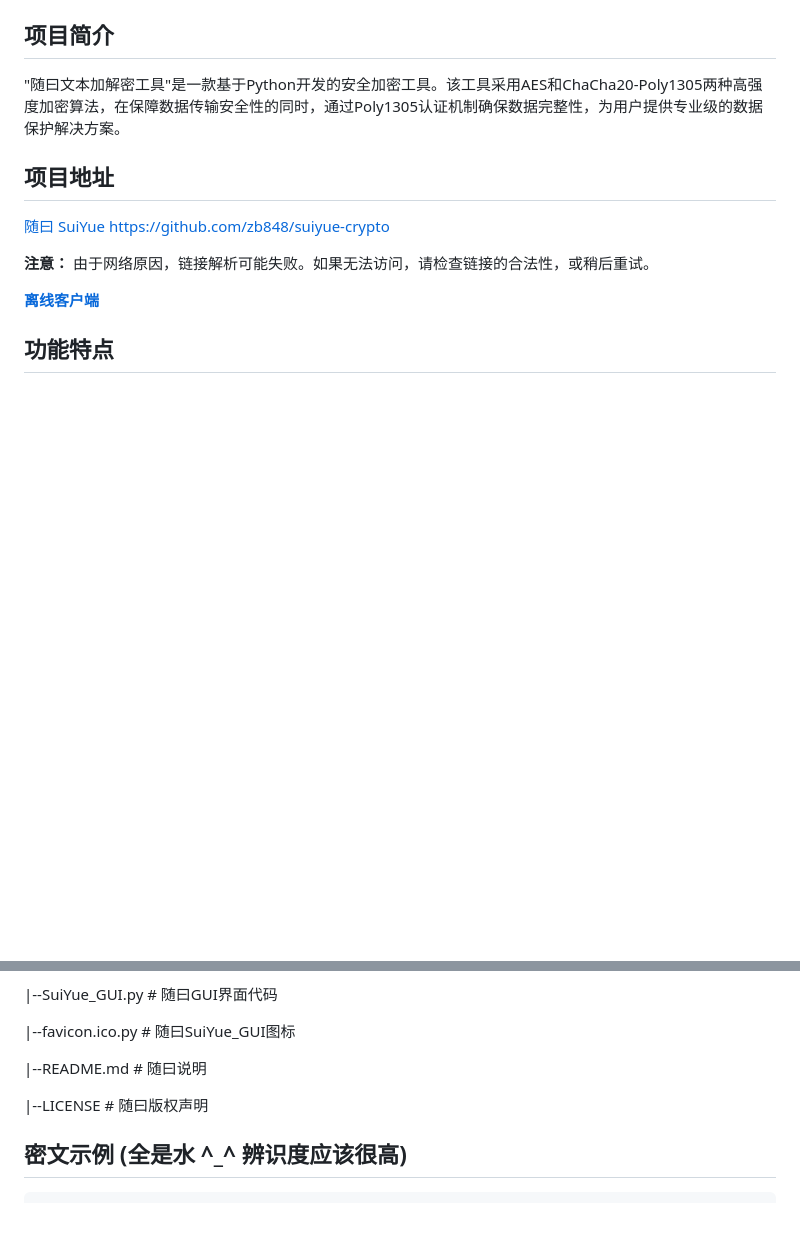
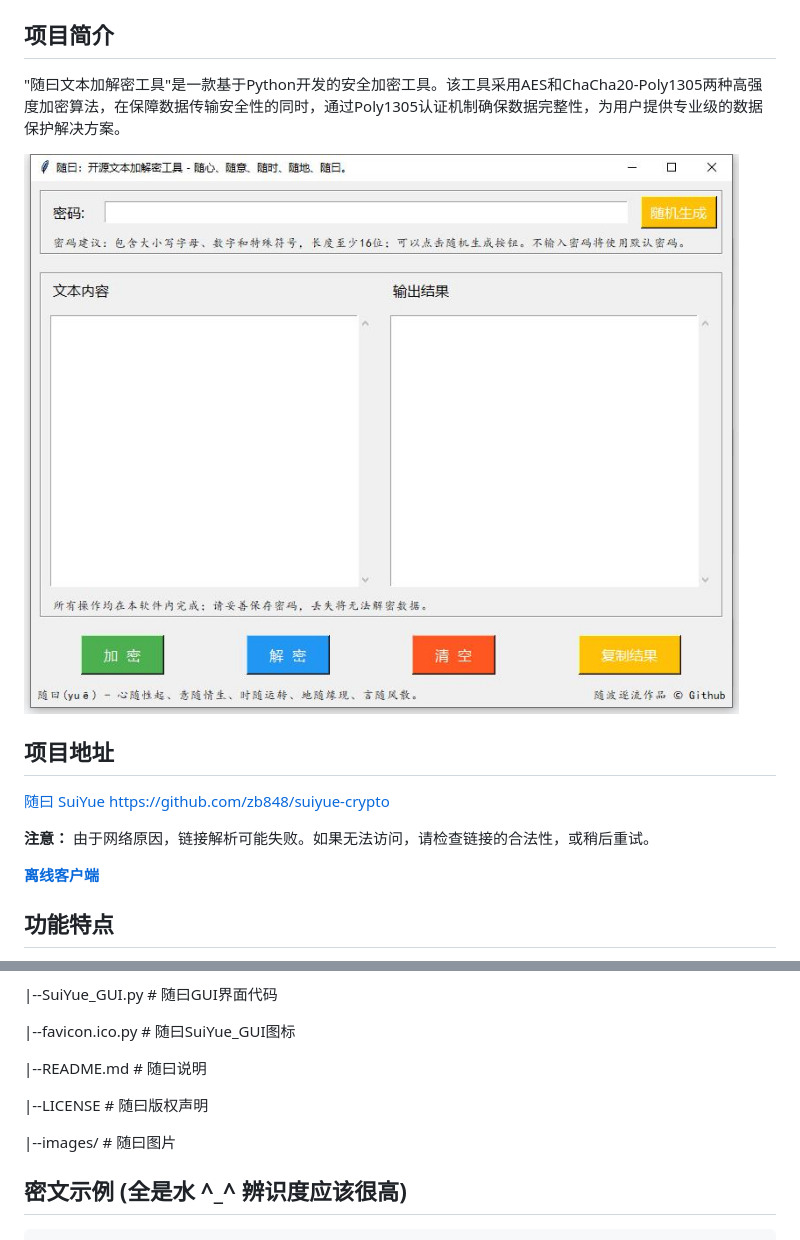
Before and after one commit to zb848/suiyue-crypto, a Markdown page: README.md, 2 parts joined by grey strips. Drawn GitHub-style; pictures changed too: images/SuiYue_GUI.jpg (added); blank space fills up the shorter version.

Commit message:
修改

````diff
--- a/README.md
+++ b/README.md
@@ -5,6 +5,9 @@
 
 ## 项目简介
 "随曰文本加解密工具"是一款基于Python开发的安全加密工具。该工具采用AES和ChaCha20-Poly1305两种高强度加密算法，在保障数据传输安全性的同时，通过Poly1305认证机制确保数据完整性，为用户提供专业级的数据保护解决方案。
+
+
+![随曰(yuē)示例图片](images/SuiYue_GUI.jpg "随曰(yuē)界面图")
 
 ## 项目地址
 [随曰 SuiYue](https://github.com/zb848/suiyue-crypto)  https://github.com/zb848/suiyue-crypto
@@ -32,6 +35,8 @@ suiyue-crypto/                  # 随曰项目根目录
 
 |--LICENSE                      # 随曰版权声明
 
+|--images/                      # 随曰图片
+
 
 ## 密文示例 (全是水 ^_^ 辨识度应该很高)
 ```
````
